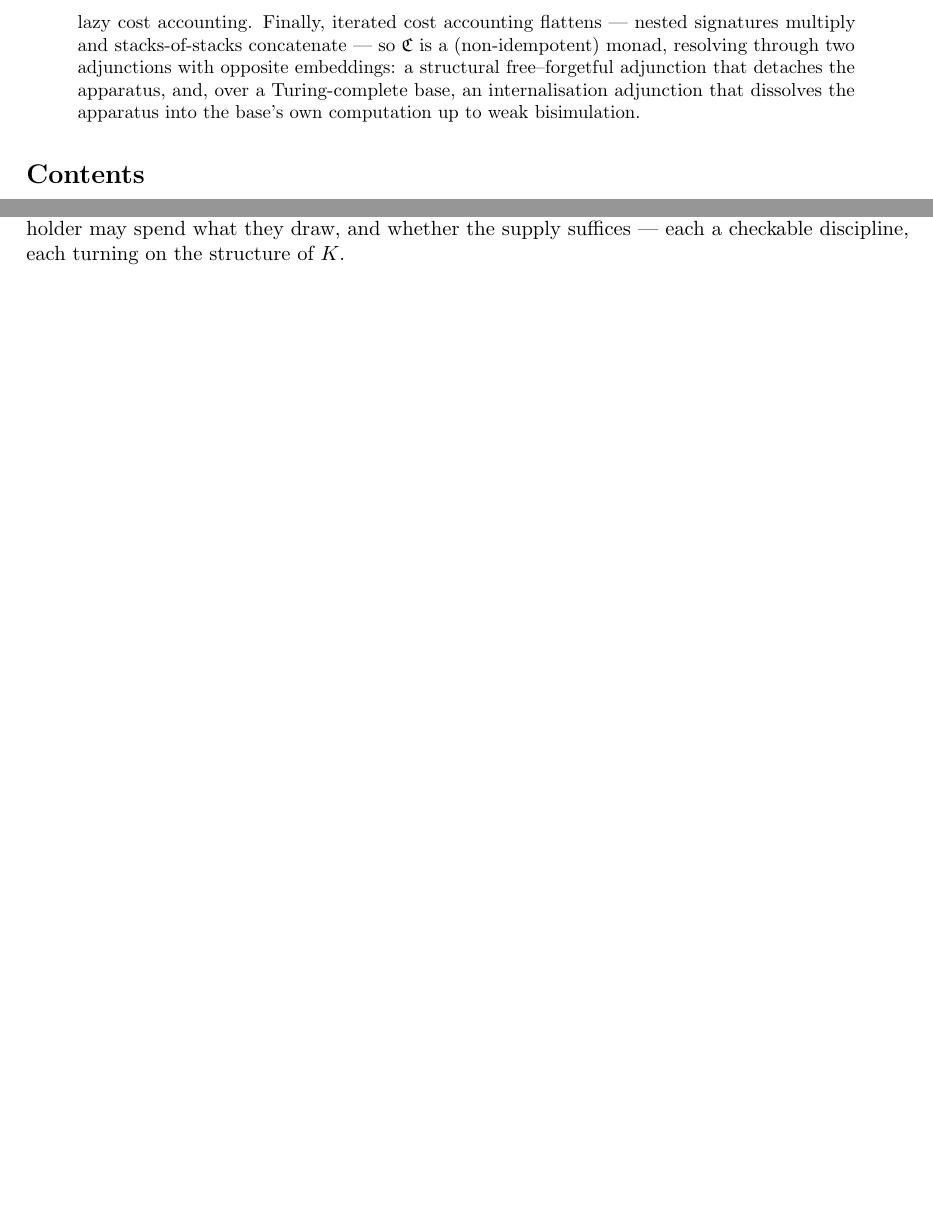
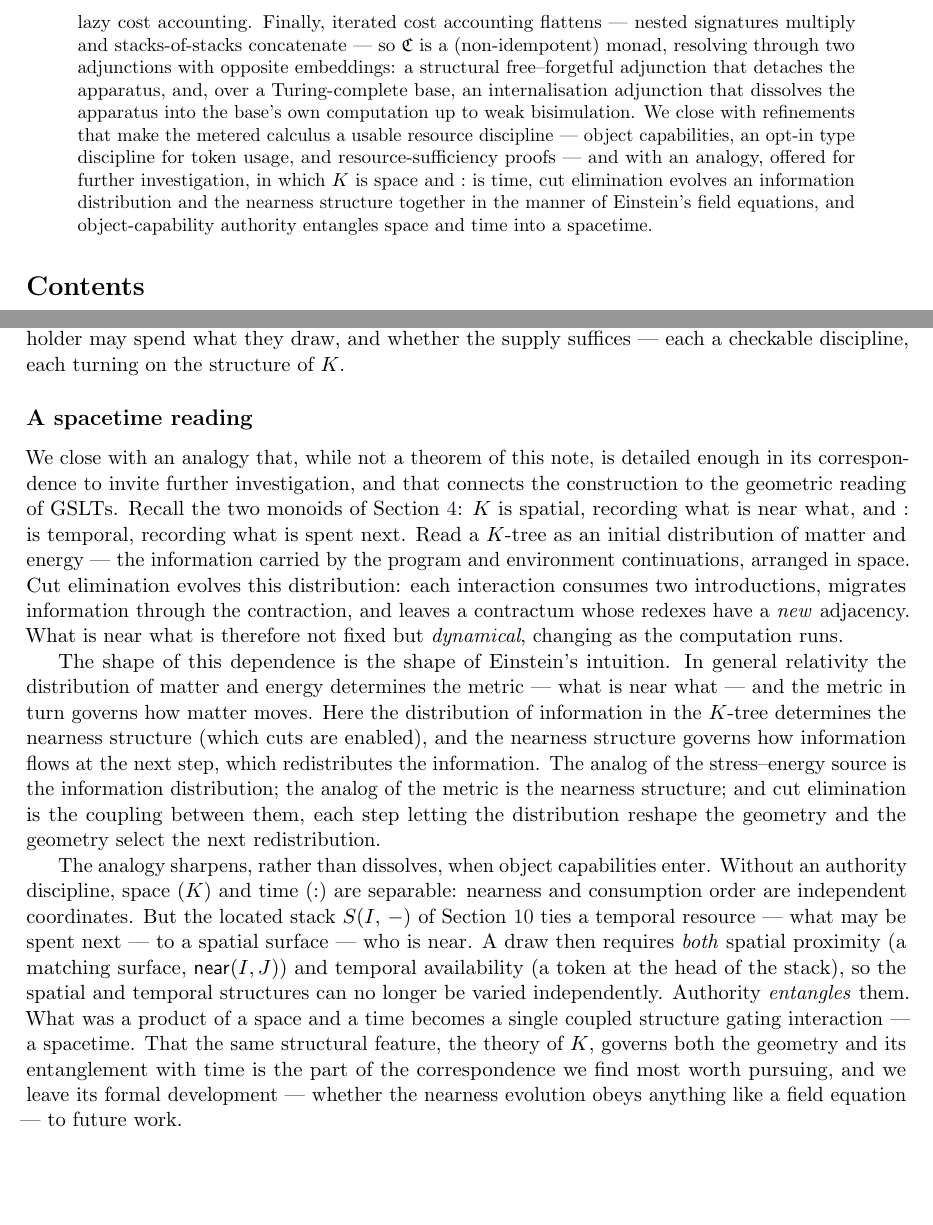
Before and after one commit to F1R3FLY-io/publications, a LaTeX paper (cost-accounting-as-monad/continued-gslt-cost-v2.tex): two parts of pages 2 and 19 of 21 before the commit and two parts of pages 2 and 20 of 22 after it, joined at a grey line, cut so that both start at the same text, the shorter picture padded with empty space. Compiled offline with pdfLaTeX.

Commit message:
added a brief discussion of the structural analogy with Einstein field equations

```diff
--- a/cost-accounting-as-monad/continued-gslt-cost-v2.tex
+++ b/cost-accounting-as-monad/continued-gslt-cost-v2.tex
@@ -139,6 +139,13 @@ monad, resolving through two adjunctions with opposite embeddings: a
 structural free--forgetful adjunction that detaches the apparatus, and,
 over a Turing-complete base, an internalisation adjunction that dissolves
 the apparatus into the base's own computation up to weak bisimulation.
+We close with refinements that make the metered calculus a usable resource
+discipline --- object capabilities, an opt-in type discipline for token
+usage, and resource-sufficiency proofs --- and with an analogy, offered
+for further investigation, in which $K$ is space and $\cons$ is time, cut
+elimination evolves an information distribution and the nearness structure
+together in the manner of Einstein's field equations, and object-capability
+authority entangles space and time into a spacetime.
 \end{abstract}
 
 \tableofcontents
@@ -1475,6 +1482,49 @@ form three layers on the one cost-accounted object: who may reach a stack,
 how a holder may spend what they draw, and whether the supply suffices ---
 each a checkable discipline, each turning on the structure of $K$.
 
+\subsection*{A spacetime reading}
+
+We close with an analogy that, while not a theorem of this note, is
+detailed enough in its correspondence to invite further investigation,
+and that connects the construction to the geometric reading of GSLTs.
+Recall the two monoids of Section~\ref{sec:two-monoids}: $K$ is spatial,
+recording what is near what, and $\cons$ is temporal, recording what is
+spent next. Read a $K$-tree as an initial distribution of matter and
+energy --- the information carried by the program and environment
+continuations, arranged in space. Cut elimination evolves this
+distribution: each interaction consumes two introductions, migrates
+information through the contraction, and leaves a contractum whose redexes
+have a \emph{new} adjacency. What is near what is therefore not fixed but
+\emph{dynamical}, changing as the computation runs.
+
+The shape of this dependence is the shape of Einstein's intuition. In
+general relativity the distribution of matter and energy determines the
+metric --- what is near what --- and the metric in turn governs how matter
+moves. Here the distribution of information in the $K$-tree determines the
+nearness structure (which cuts are enabled), and the nearness structure
+governs how information flows at the next step, which redistributes the
+information. The analog of the stress--energy source is the information
+distribution; the analog of the metric is the nearness structure; and cut
+elimination is the coupling between them, each step letting the
+distribution reshape the geometry and the geometry select the next
+redistribution.
+
+The analogy sharpens, rather than dissolves, when object capabilities
+enter. Without an authority discipline, space ($K$) and time ($\cons$) are
+separable: nearness and consumption order are independent coordinates.
+But the located stack $\lstk{I}{-}$ of Section~\ref{sec:capabilities} ties
+a temporal resource --- what may be spent next --- to a spatial surface
+--- who is near. A draw then requires \emph{both} spatial proximity (a
+matching surface, $\near(I,J)$) and temporal availability (a token at the
+head of the stack), so the spatial and temporal structures can no longer
+be varied independently. Authority \emph{entangles} them. What was a
+product of a space and a time becomes a single coupled structure gating
+interaction --- a spacetime. That the same structural feature, the theory
+of $K$, governs both the geometry and its entanglement with time is the
+part of the correspondence we find most worth pursuing, and we leave its
+formal development --- whether the nearness evolution obeys anything like a
+field equation --- to future work.
+
 \begin{thebibliography}{99}
 \addcontentsline{toc}{section}{References}
 
```
Also changed, not shown: cost-accounting-as-monad/continued-gslt-cost-v2.pdf.
